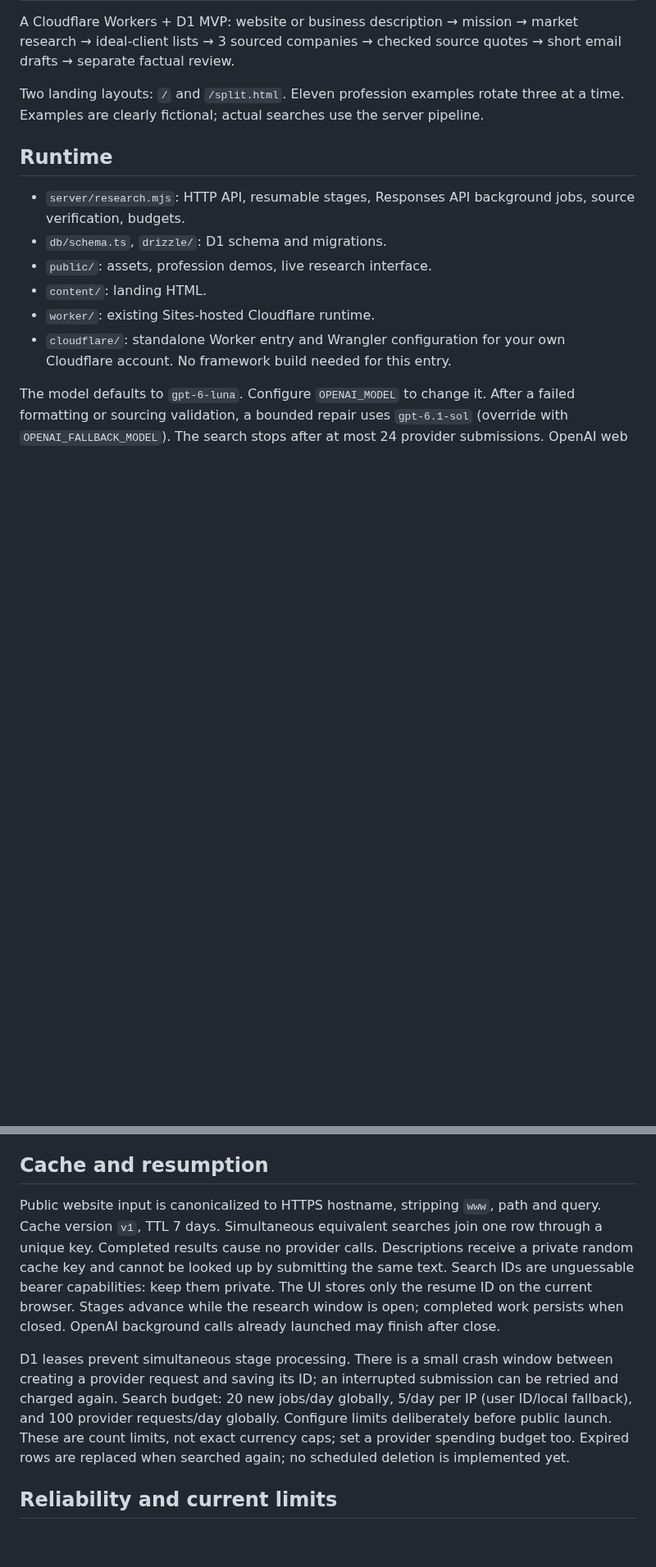
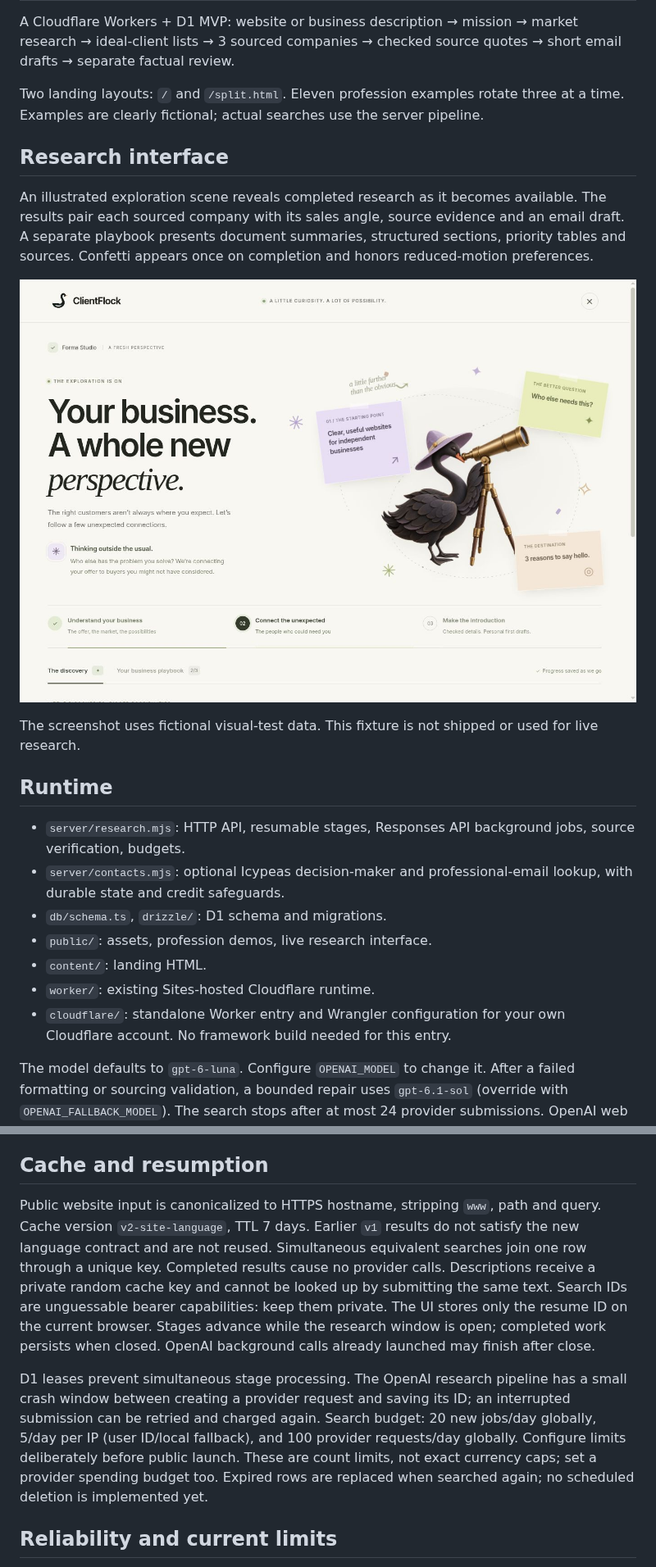
Before and after one commit to charlesmdp/clientflock, a Markdown page: README.md, 2 parts joined by grey strips. Shown at 82% size. GitHub-like rendering; pictures changed too: docs/research-preview.jpg (added); blank space fills up the shorter version.

Commit message:
Redesign research and lead results, localize reports, add optional Icypeas enrichment

```diff
--- a/README.md
+++ b/README.md
@@ -4,9 +4,18 @@ A Cloudflare Workers + D1 MVP: website or business description → mission → m
 
 Two landing layouts: `/` and `/split.html`. Eleven profession examples rotate three at a time. Examples are clearly fictional; actual searches use the server pipeline.
 
+## Research interface
+
+An illustrated exploration scene reveals completed research as it becomes available. The results pair each sourced company with its sales angle, source evidence and an email draft. A separate playbook presents document summaries, structured sections, priority tables and sources. Confetti appears once on completion and honors reduced-motion preferences.
+
+![Research interface with fictional QA data](docs/research-preview.jpg)
+
+The screenshot uses fictional visual-test data. This fixture is not shipped or used for live research.
+
 ## Runtime
 
 - `server/research.mjs`: HTTP API, resumable stages, Responses API background jobs, source verification, budgets.
+- `server/contacts.mjs`: optional Icypeas decision-maker and professional-email lookup, with durable state and credit safeguards.
 - `db/schema.ts`, `drizzle/`: D1 schema and migrations.
 - `public/`: assets, profession demos, live research interface.
 - `content/`: landing HTML.
@@ -26,8 +59,8 @@ The standalone deployment is separate from the existing managed Site. Creating t
 ## Cache and resumption
 
-Public website input is canonicalized to HTTPS hostname, stripping `www`, path and query. Cache version `v1`, TTL 7 days. Simultaneous equivalent searches join one row through a unique key. Completed results cause no provider calls. Descriptions receive a private random cache key and cannot be looked up by submitting the same text. Search IDs are unguessable bearer capabilities: keep them private. The UI stores only the resume ID on the current browser. Stages advance while the research window is open; completed work persists when closed. OpenAI background calls already launched may finish after close.
+Public website input is canonicalized to HTTPS hostname, stripping `www`, path and query. Cache version `v2-site-language`, TTL 7 days. Earlier `v1` results do not satisfy the new language contract and are not reused. Simultaneous equivalent searches join one row through a unique key. Completed results cause no provider calls. Descriptions receive a private random cache key and cannot be looked up by submitting the same text. Search IDs are unguessable bearer capabilities: keep them private. The UI stores only the resume ID on the current browser. Stages advance while the research window is open; completed work persists when closed. OpenAI background calls already launched may finish after close.
 
-D1 leases prevent simultaneous stage processing. There is a small crash window between creating a provider request and saving its ID; an interrupted submission can be retried and charged again. Search budget: 20 new jobs/day globally, 5/day per IP (user ID/local fallback), and 100 provider requests/day globally. Configure limits deliberately before public launch. These are count limits, not exact currency caps; set a provider spending budget too. Expired rows are replaced when searched again; no scheduled deletion is implemented yet.
+D1 leases prevent simultaneous stage processing. The OpenAI research pipeline has a small crash window between creating a provider request and saving its ID; an interrupted submission can be retried and charged again. Search budget: 20 new jobs/day globally, 5/day per IP (user ID/local fallback), and 100 provider requests/day globally. Configure limits deliberately before public launch. These are count limits, not exact currency caps; set a provider spending budget too. Expired rows are replaced when searched again; no scheduled deletion is implemented yet.
 
 ## Reliability and current limits
 
```
Also changed, not shown: other parts of README.md (+26 -2 lines), 11 other files.
